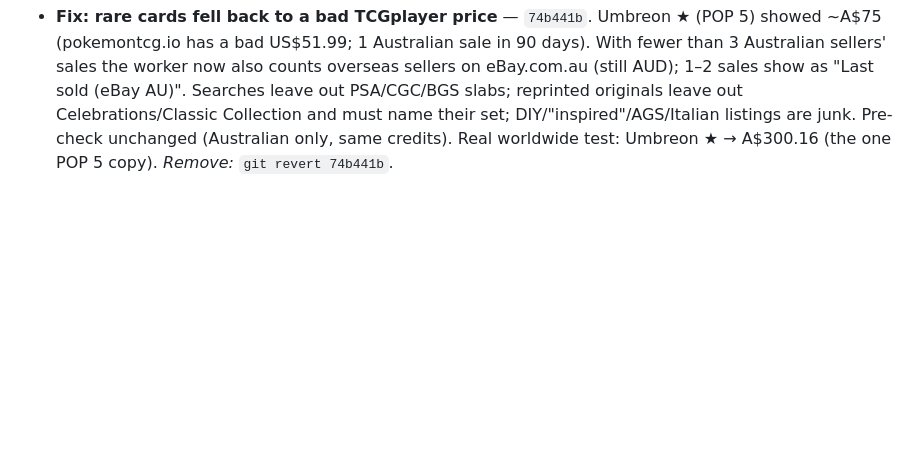
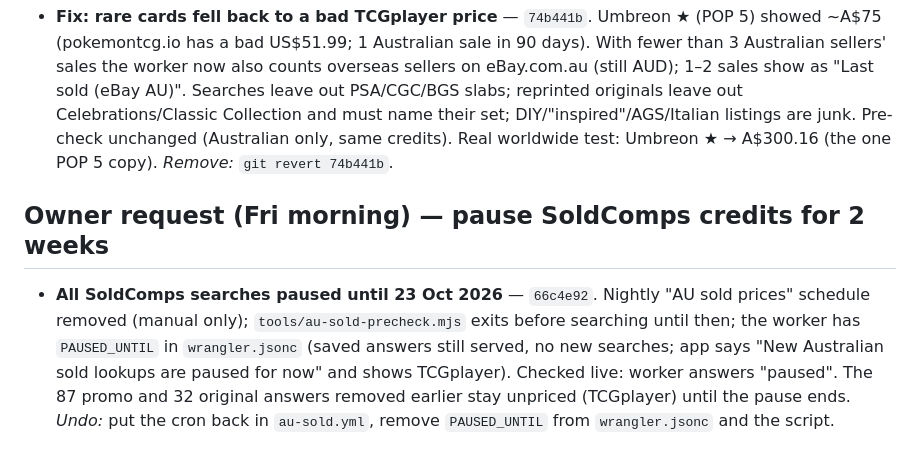
Before and after one commit to roboy2911/pokescan, a Markdown page: REVIEW-LOG.md, the part around the change. GitHub-like rendering; blank space fills up the shorter version.

Commit message:
Review log: SoldComps pause
Co-Authored-By: Claude Opus 5.5 <noreply@anthropic.com>
Claude-Session: https://claude.ai/code/session_01SJex1twyqhA7smVqngPvtn

```diff
--- a/REVIEW-LOG.md
+++ b/REVIEW-LOG.md
@@ -303,3 +303,7 @@ Claude "remove <name>".
 - **Fix: AU sold prices counted other cards' sales** — `b0921aa`. Charmander SVP 044 showed A$7.49, made of a Geodude 44/64, an Ivysaur 44/130 and a Graveler 44/110. The filter never checked the name, and a promo's bare number matched any "44". Now the title must contain the card's name and a bare number must stand alone ("SVP 044", "#44"). The 87 saved promo answers were removed (tonight's pre-check redoes them first); the worker and phone caches were reset. *Remove:* `git revert b0921aa`.
 
 - **Fix: rare cards fell back to a bad TCGplayer price** — `74b441b`. Umbreon ★ (POP 5) showed ~A$75 (pokemontcg.io has a bad US$51.99; 1 Australian sale in 90 days). With fewer than 3 Australian sellers' sales the worker now also counts overseas sellers on eBay.com.au (still AUD); 1–2 sales show as "Last sold (eBay AU)". Searches leave out PSA/CGC/BGS slabs; reprinted originals leave out Celebrations/Classic Collection and must name their set; DIY/"inspired"/AGS/Italian listings are junk. Pre-check unchanged (Australian only, same credits). Real worldwide test: Umbreon ★ → A$300.16 (the one POP 5 copy). *Remove:* `git revert 74b441b`.
+
+## Owner request (Fri morning) — pause SoldComps credits for 2 weeks
+
+- **All SoldComps searches paused until 23 Oct 2026** — `66c4e92`. Nightly "AU sold prices" schedule removed (manual only); `tools/au-sold-precheck.mjs` exits before searching until then; the worker has `PAUSED_UNTIL` in `wrangler.jsonc` (saved answers still served, no new searches; app says "New Australian sold lookups are paused for now" and shows TCGplayer). Checked live: worker answers "paused". The 87 promo and 32 original answers removed earlier stay unpriced (TCGplayer) until the pause ends. *Undo:* put the cron back in `au-sold.yml`, remove `PAUSED_UNTIL` from `wrangler.jsonc` and the script.
```
